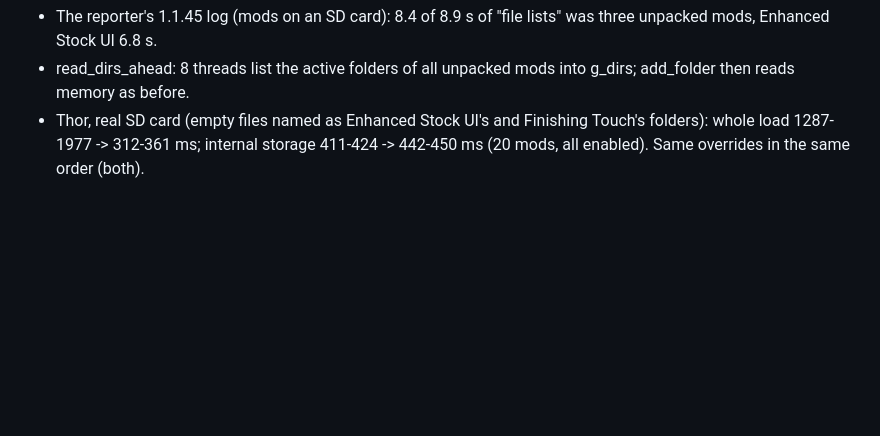
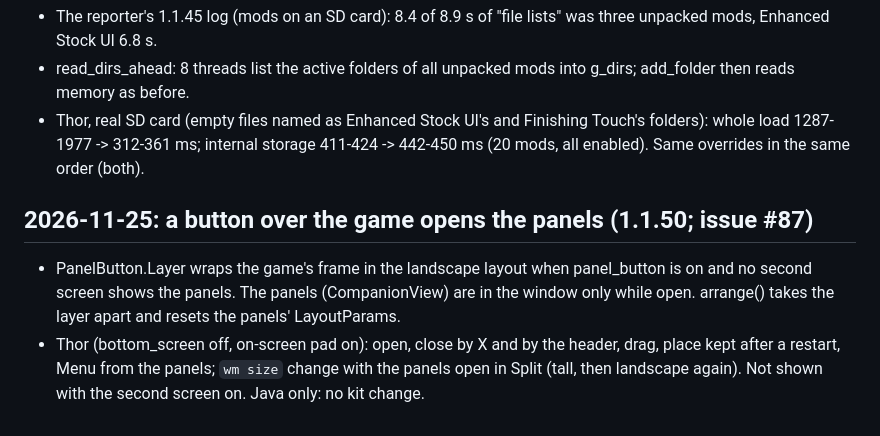
Before and after one commit to bhuiyah/ff7-recomp-android, a Markdown page: docs/NOTES.md, the part around the change. GitHub-like rendering; blank space fills up the shorter version.

```diff
--- a/docs/NOTES.md
+++ b/docs/NOTES.md
@@ -837,3 +837,9 @@ Measured with `dumpsys SurfaceFlinger --latency` on the GameActivity SurfaceView
 - read_dirs_ahead: 8 threads list the active folders of all unpacked mods into g_dirs; add_folder then reads memory as before.
 - Thor, real SD card (empty files named as Enhanced Stock UI's and Finishing Touch's folders): whole load 1287-1977 -> 312-361 ms;
   internal storage 411-424 -> 442-450 ms (20 mods, all enabled). Same overrides in the same order (both).
+
+## 2026-11-25: a button over the game opens the panels (1.1.50; issue #87)
+- PanelButton.Layer wraps the game's frame in the landscape layout when panel_button is on and no second screen shows the panels.
+  The panels (CompanionView) are in the window only while open. arrange() takes the layer apart and resets the panels' LayoutParams.
+- Thor (bottom_screen off, on-screen pad on): open, close by X and by the header, drag, place kept after a restart, Menu from the panels;
+  `wm size` change with the panels open in Split (tall, then landscape again). Not shown with the second screen on. Java only: no kit change.
```
Also changed, not shown: README.md (+2 -0 lines), docs/release-images/1.1.50-button.jpg (added), docs/release-images/1.1.50-panels.jpg (added), docs/release-images/1.1.50-settings.jpg (added), 5 other files.
